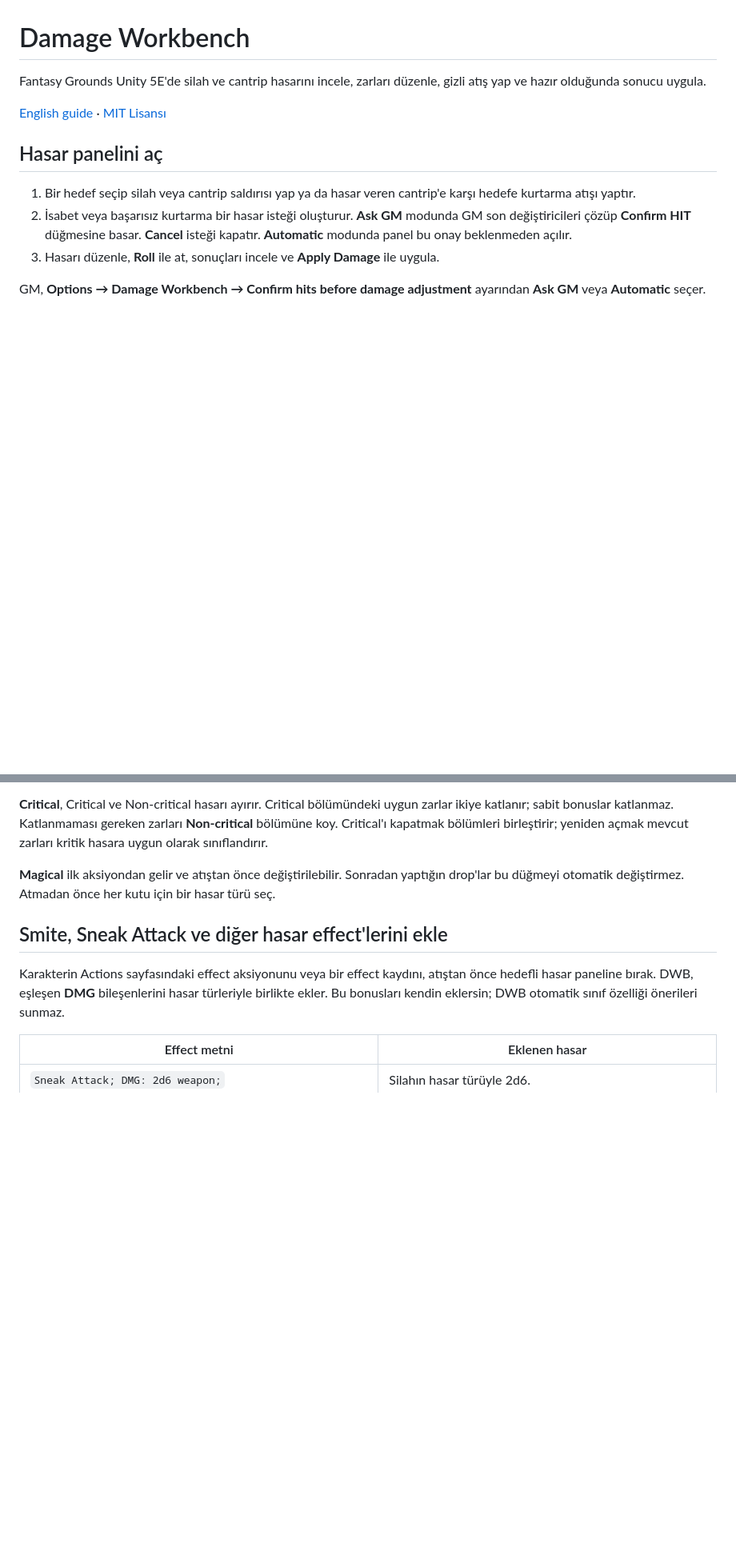
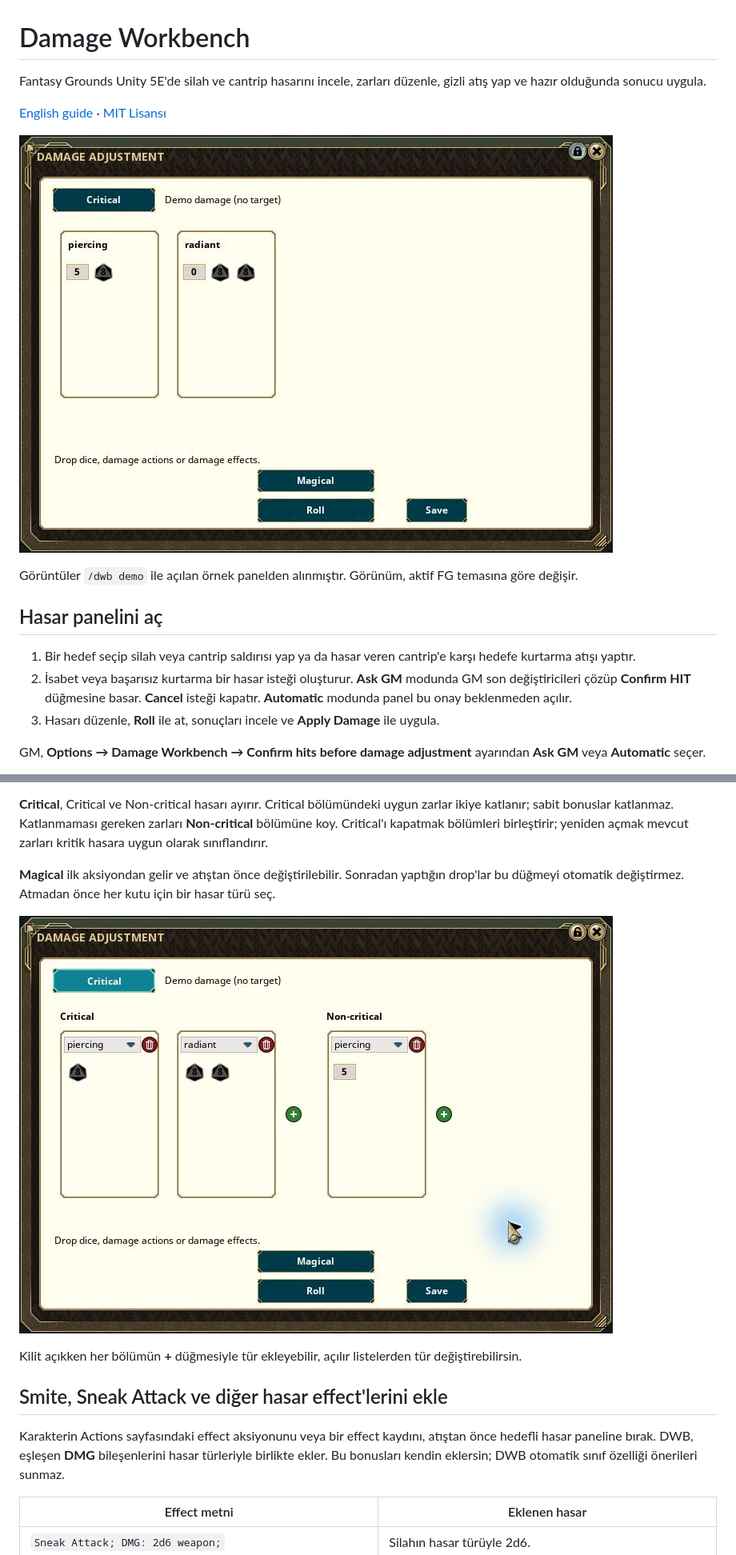
Before and after one commit to alperozisik/FG-Damage-Workbench, a Markdown page: README.tr.md, 2 parts joined by grey strips. Shown at 80% size. Drawn GitHub-style; pictures changed too: docs/screenshots/damage-setup.png (added), docs/screenshots/damage-types-critical.png (added); blank space fills up the shorter version.

Commit message:
Add native Fantasy Grounds screenshots to usage guides

```diff
--- a/README.tr.md
+++ b/README.tr.md
@@ -4,6 +4,10 @@ Fantasy Grounds Unity 5E'de silah ve cantrip hasarını incele, zarları düzenl
 gizli atış yap ve hazır olduğunda sonucu uygula.
 
 [English guide](README.md) · [MIT Lisansı](LICENSE)
+
+![Kilitli hasar hazırlama paneli](docs/screenshots/damage-setup.png)
+
+Görüntüler `/dwb demo` ile açılan örnek panelden alınmıştır. Görünüm, aktif FG temasına göre değişir.
 
 ## Hasar panelini aç
 
@@ -70,6 +74,10 @@ yeniden açmak mevcut zarları kritik hasara uygun olarak sınıflandırır.
 yaptığın drop'lar bu düğmeyi otomatik değiştirmez. Atmadan önce her kutu için
 bir hasar türü seç.
 
+![Kilit açıkken Critical ve Non-critical hasar türleri](docs/screenshots/damage-types-critical.png)
+
+Kilit açıkken her bölümün **+** düğmesiyle tür ekleyebilir, açılır listelerden tür değiştirebilirsin.
+
 ## Smite, Sneak Attack ve diğer hasar effect'lerini ekle
 
 Karakterin Actions sayfasındaki effect aksiyonunu veya bir effect kaydını,
```
Also changed, not shown: other parts of README.tr.md (+6 -0 lines), README.md (+14 -0 lines), TESTING.md (+19 -2 lines), docs/screenshots/damage-results.png (added), docs/screenshots/save-layout.png (added).
